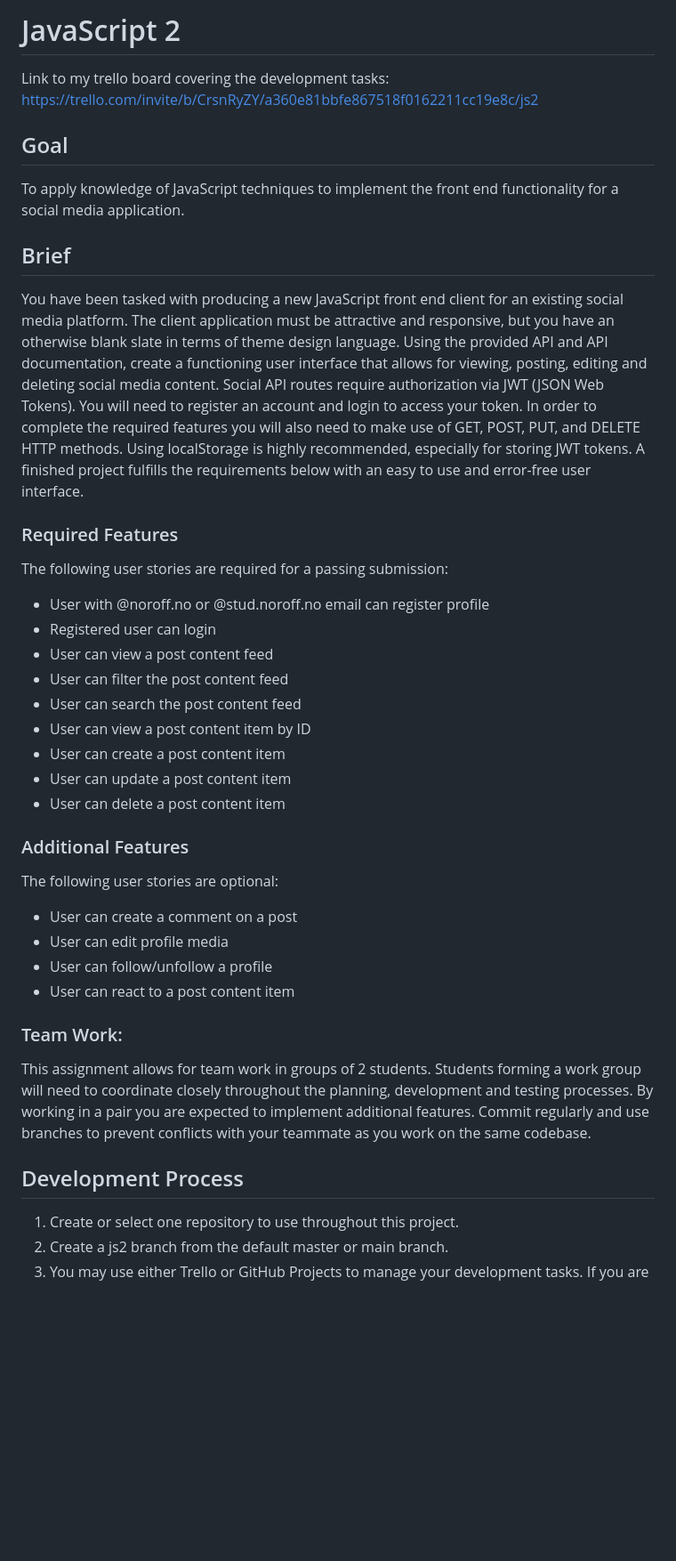
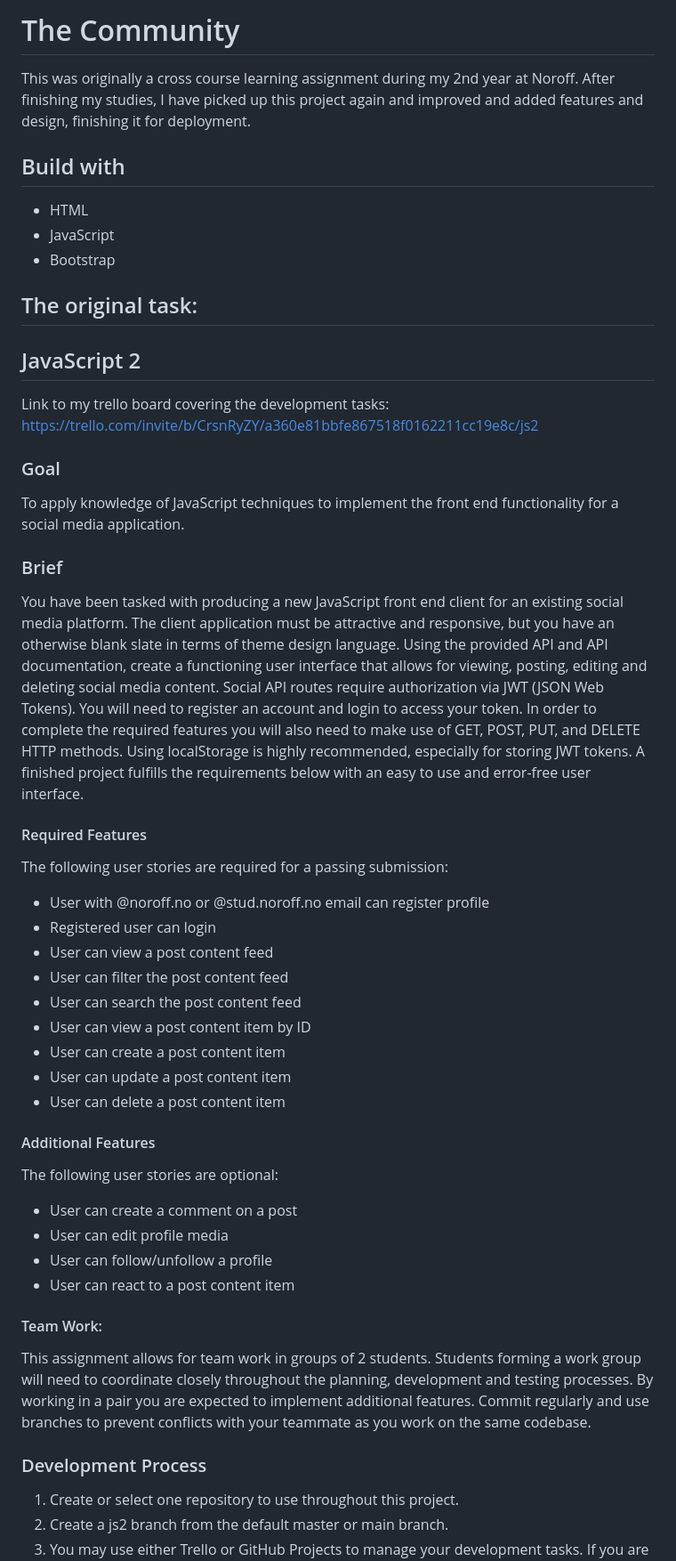
Before and after one commit to Mariannebp/New-Social-Media-App, a Markdown page: README.md, the part around one of its changes. Shown at 89% size. GitHub-like rendering; blank space fills up the shorter version.

```diff
--- a/README.md
+++ b/README.md
@@ -1,12 +1,24 @@
-# JavaScript 2
+# The Community
+
+This was originally a cross course learning assignment during my 2nd year at Noroff. After finishing my studies, I have picked up this project again and improved and added features and design, finishing it for deployment.
+
+## Build with
+- HTML
+- JavaScript
+- Bootstrap
+
+
+## The original task:
+
+## JavaScript 2
 
 Link to my trello board covering the development tasks: https://trello.com/invite/b/CrsnRyZY/a360e81bbfe867518f0162211cc19e8c/js2
 
-## Goal
+### Goal
 
 To apply knowledge of JavaScript techniques to implement the front end functionality for a social media application.
 
-## Brief
+### Brief
 
 You have been tasked with producing a new JavaScript front end client for an existing social media platform. The client application must be attractive and responsive, but you have an otherwise blank slate in terms of theme design language.
 Using the provided API and API documentation, create a functioning user interface that allows for viewing, posting, editing and deleting social media content.
@@ -15,7 +27,7 @@ In order to complete the required features you will also need to make use of GET
 Using localStorage is highly recommended, especially for storing JWT tokens.
 A finished project fulfills the requirements below with an easy to use and error-free user interface.
 
-### Required Features
+#### Required Features
 
 The following user stories are required for a passing submission:
 
@@ -29,7 +41,7 @@ The following user stories are required for a passing submission:
 - User can update a post content item
 - User can delete a post content item
 
-### Additional Features
+#### Additional Features
 
 The following user stories are optional:
 
@@ -38,12 +50,12 @@ The following user stories are optional:
 - User can follow/unfollow a profile
 - User can react to a post content item
 
-### Team Work:
+#### Team Work:
 
 This assignment allows for team work in groups of 2 students. Students forming a work group will need to coordinate closely throughout the planning, development and testing processes. By working in a pair you are expected to implement additional features.
 Commit regularly and use branches to prevent conflicts with your teammate as you work on the same codebase.
 
-## Development Process
+### Development Process
 
 1. Create or select one repository to use throughout this project.
 2. Create a js2 branch from the default master or main branch.
```
Also changed, not shown: other parts of README.md (+5 -5 lines).
